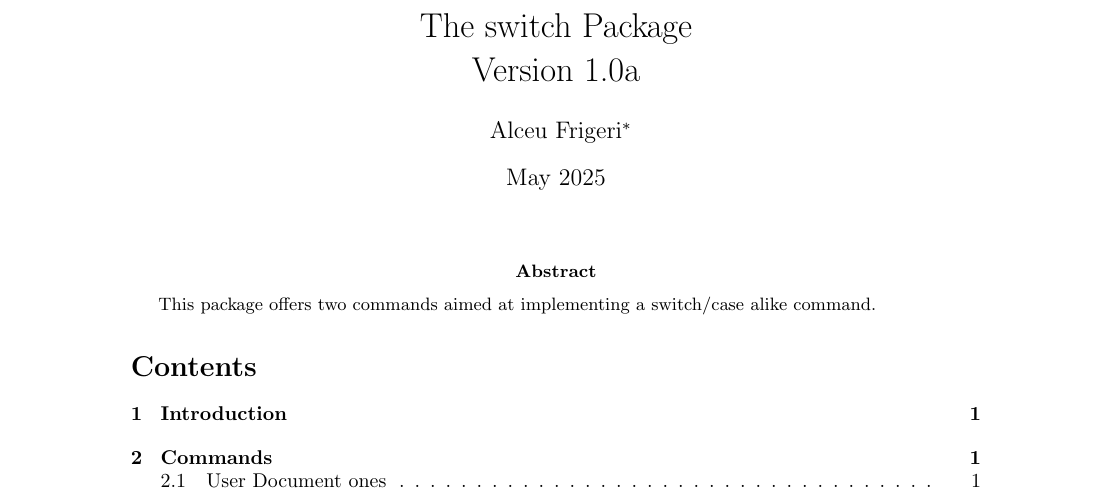
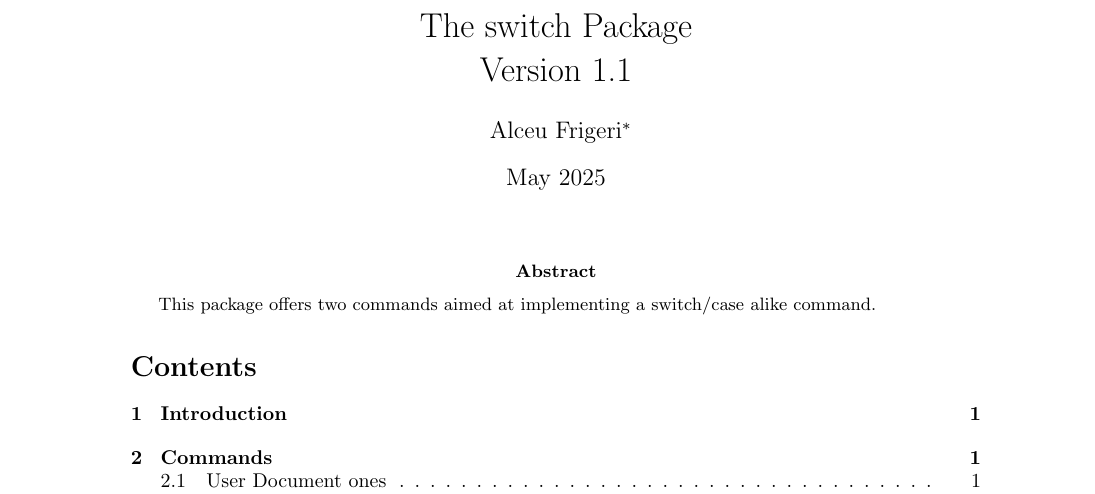
Before and after one commit to alceu-frigeri/switch, a LaTeX document (doc/switch.tex, which reads latex/switch.sty): part of page 1 of 4, cut so that both start at the same text. Compiled offline with pdfLaTeX.

Commit message:
correcting version number

```diff
--- a/latex/switch.sty
+++ b/latex/switch.sty
@@ -23,7 +23,7 @@
 \ProvidesExplPackage
     {switch}
     {2025/05/11}
-    {1.0a}
+    {1.1}
     {switch a constant time switch/case}
 
 %%%%%%%
@@ -37,7 +37,7 @@
      name        .code:n = {switch} ,
      prefix      .code:n = {switch} ,
      date        .code:n = {2025/05/11},
-     version     .code:n = {1.0a} ,
+     version     .code:n = {1.1} ,
      description .code:n = {switch a constant time switch/case}
   }
 \cs_if_exist:NF \PkgInfo
```
Also changed, not shown: doc/switch.bib (+1 -1 lines), doc/switch.tex (+1 -1 lines), README.md, doc/switch.pdf, latex/switch.sty (2 more changed lines).
